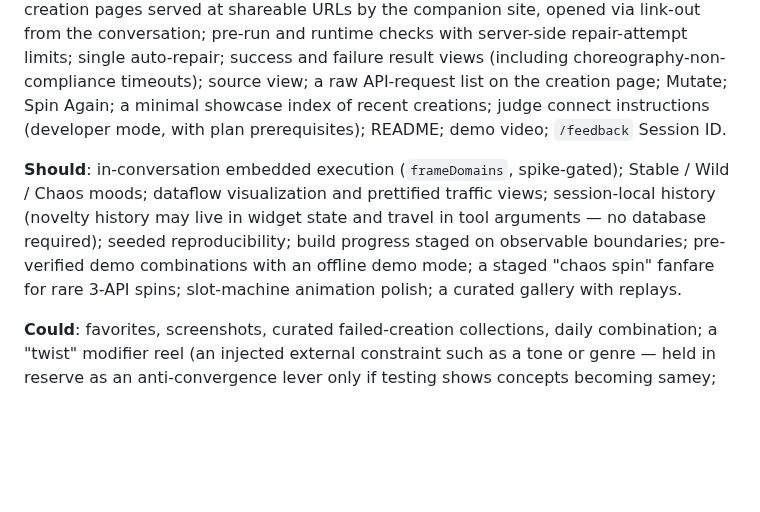
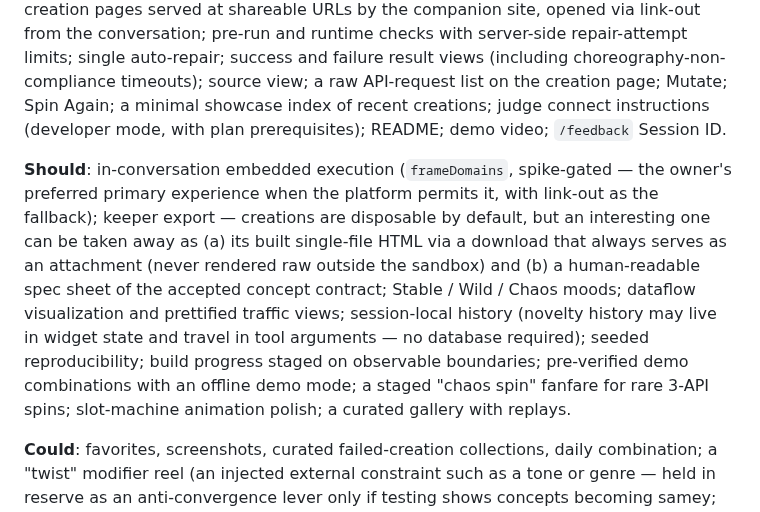
Before and after one commit to yottayoshida/randomware, a Markdown page: docs/PRD.md, the part around the change. Rendered like a GitHub page; blank space fills up the shorter version.

Commit message:
docs: owner direction — embedded execution preferred when platform permits; keeper export added to Should

```diff
--- a/docs/PRD.md
+++ b/docs/PRD.md
@@ -252,7 +252,7 @@ Constraint on the design pass itself: produce documents only. Application code b
 
 **Must**: ≥10 verified APIs; 2-API spin with occasional 3; sequential API reveal in the ChatGPT widget; concept and single-page app generation by the user's own ChatGPT session; contained execution behind the owner's mediated proxy with per-surface CSP; creation pages served at shareable URLs by the companion site, opened via link-out from the conversation; pre-run and runtime checks with server-side repair-attempt limits; single auto-repair; success and failure result views (including choreography-non-compliance timeouts); source view; a raw API-request list on the creation page; Mutate; Spin Again; a minimal showcase index of recent creations; judge connect instructions (developer mode, with plan prerequisites); README; demo video; `/feedback` Session ID.
 
-**Should**: in-conversation embedded execution (`frameDomains`, spike-gated); Stable / Wild / Chaos moods; dataflow visualization and prettified traffic views; session-local history (novelty history may live in widget state and travel in tool arguments — no database required); seeded reproducibility; build progress staged on observable boundaries; pre-verified demo combinations with an offline demo mode; a staged "chaos spin" fanfare for rare 3-API spins; slot-machine animation polish; a curated gallery with replays.
+**Should**: in-conversation embedded execution (`frameDomains`, spike-gated — the owner's preferred primary experience when the platform permits it, with link-out as the fallback); keeper export — creations are disposable by default, but an interesting one can be taken away as (a) its built single-file HTML via a download that always serves as an attachment (never rendered raw outside the sandbox) and (b) a human-readable spec sheet of the accepted concept contract; Stable / Wild / Chaos moods; dataflow visualization and prettified traffic views; session-local history (novelty history may live in widget state and travel in tool arguments — no database required); seeded reproducibility; build progress staged on observable boundaries; pre-verified demo combinations with an offline demo mode; a staged "chaos spin" fanfare for rare 3-API spins; slot-machine animation polish; a curated gallery with replays.
 
 **Could**: favorites, screenshots, curated failed-creation collections, daily combination; a "twist" modifier reel (an injected external constraint such as a tone or genre — held in reserve as an anti-convergence lever only if testing shows concepts becoming samey; the default belief is that eccentricity must come from the API collision itself).
 
```
